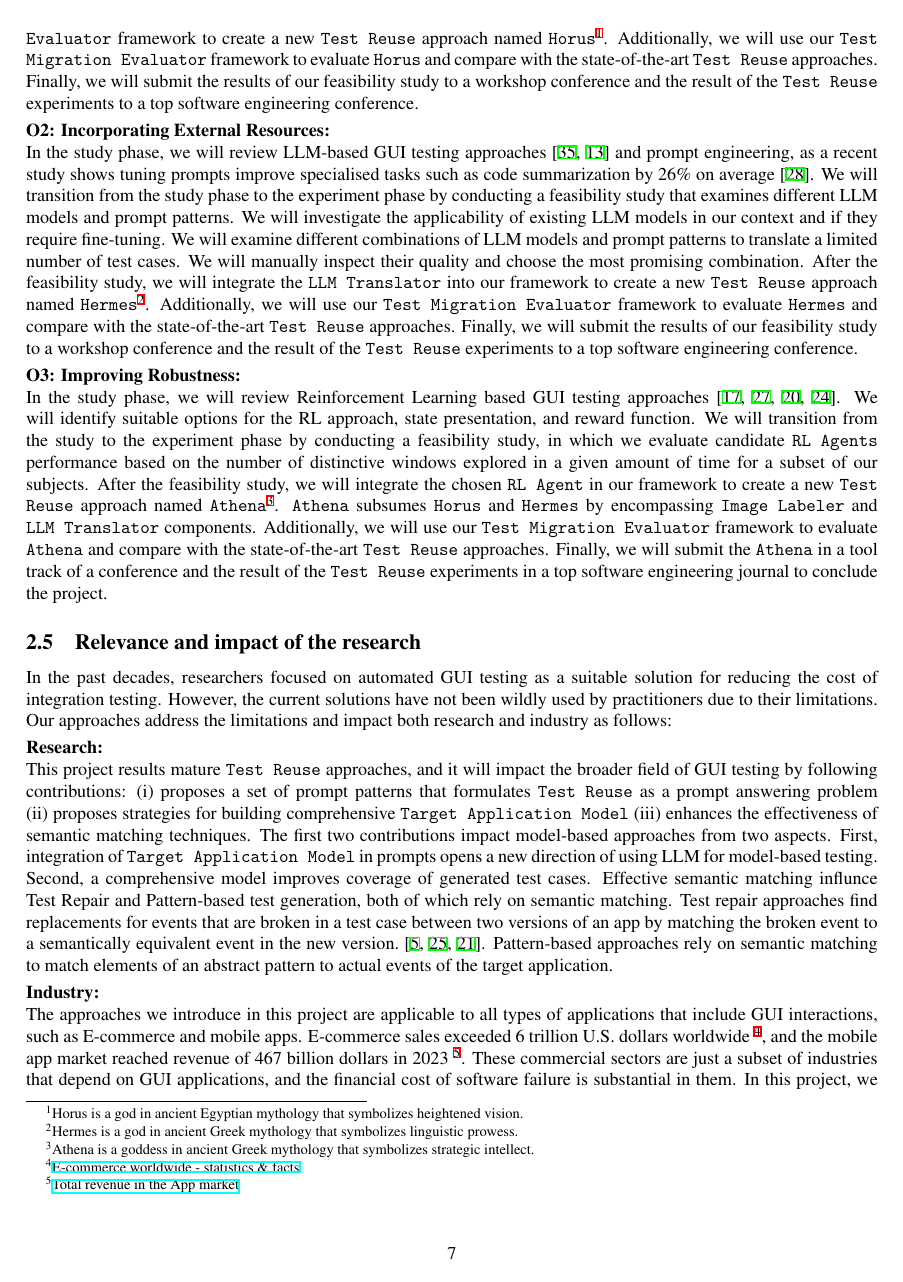
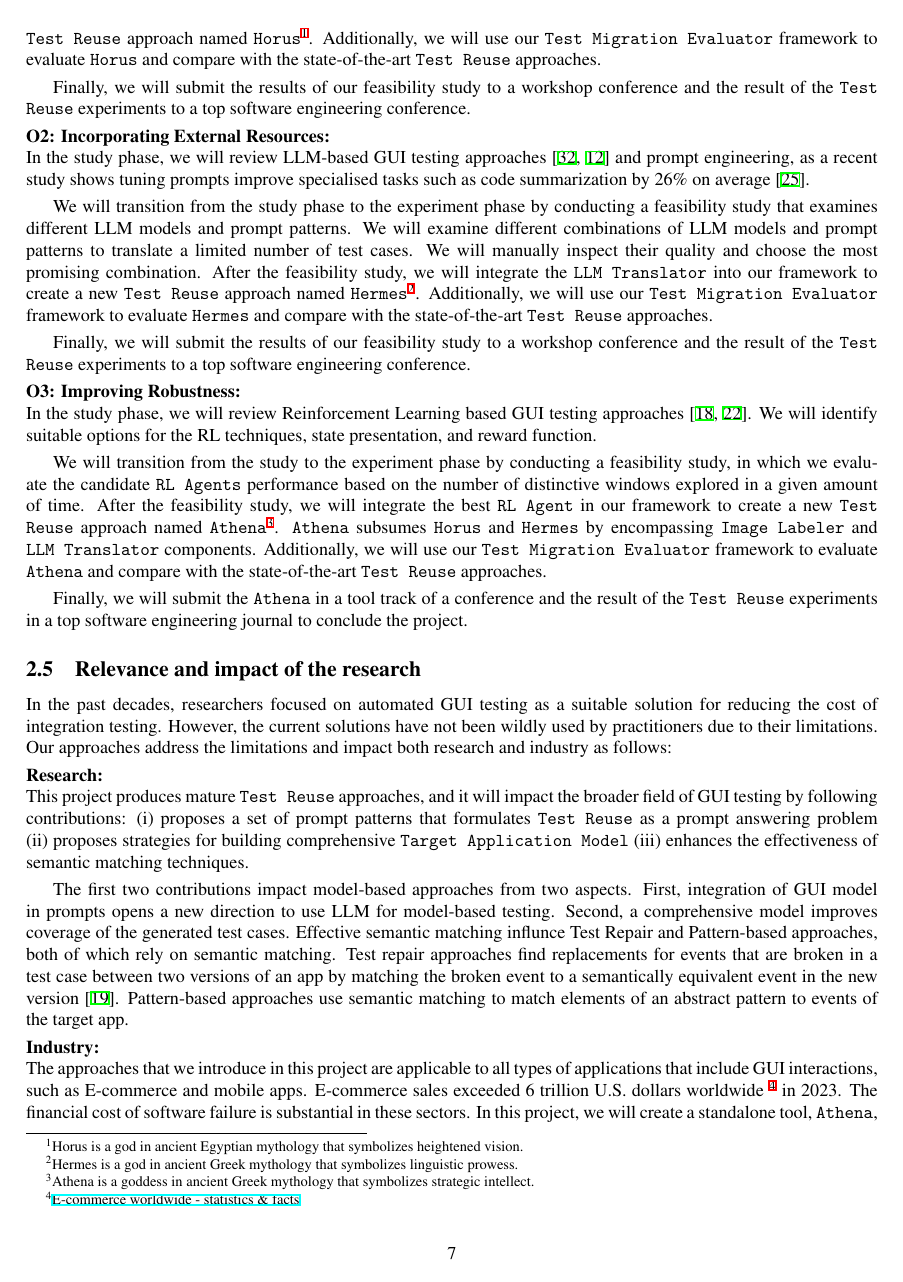
Before and after one commit to alimohebbi/postdoc_mobility, a LaTeX document (hinter-project.tex, which reads sections/impact.tex, sections/schedule.tex): page 7 of 11. Compiled offline with XeLaTeX.

Commit message:
reduce text in all sections

```diff
--- a/sections/impact.tex
+++ b/sections/impact.tex
@@ -13,18 +13,20 @@ Our approaches address the limitations and impact both research and industry as
 \textbf{Research:}
 
 \noindent
-This project results mature \testreuse approaches, and it will impact the broader field of GUI testing by following contributions:
+This project produces mature \testreuse approaches, and it will impact the broader field of GUI testing by following contributions:
 \begin{inparaenum}[(i)]
 \item proposes a set of prompt patterns that formulates \testreuse as a prompt answering problem
 \item proposes strategies for building comprehensive  \tam
 \item enhances the effectiveness of semantic matching techniques.
 \end{inparaenum}
+
+\smallskip
 The first two contributions impact model-based approaches from two aspects.
-First, integration of \tam in prompts opens a new direction of using LLM for model-based testing.
-Second, a comprehensive model improves coverage of generated test cases.
-Effective semantic matching influnce Test Repair and Pattern-based test generation, both of which rely on semantic matching.
-Test repair approaches find replacements for events that are broken in a test case between two versions of an app by matching the broken event to a semantically equivalent event in the new version.~\cite{Choudhary:Water:ETSE:2011,Stocco:VisualRepair:FSE:2018,Pan:Meter:TSE:2022}.
-Pattern-based approaches rely on semantic matching to match elements of an abstract pattern to actual events of the target application.
+First, integration of GUI model in prompts opens a new direction to use LLM for model-based testing.
+Second, a comprehensive model improves coverage of the  generated test cases.
+Effective semantic matching influnce Test Repair and Pattern-based approaches, both of which rely on semantic matching.
+Test repair approaches find replacements for events that are broken in a test case between two versions of an app by matching the broken event to a semantically equivalent event in the new version~\cite{Pan:Meter:TSE:2022}.
+Pattern-based approaches use semantic matching to match elements of an abstract pattern to events of the target app.
 
 
 \smallskip
@@ -32,12 +34,11 @@ Pattern-based approaches rely on semantic matching to match elements of an abstr
 \textbf{Industry:}
 
 \noindent
-The approaches we introduce in this project are applicable to all types of applications that include GUI interactions, such as E-commerce and mobile apps.
-E-commerce sales exceeded 6 trillion U.S. dollars worldwide~\footnote{\href{https://www.statista.com/topics/871/online-shopping/}{E-commerce worldwide - statistics \& facts}}, and
-the mobile app market reached revenue of 467 billion dollars in 2023~\footnote{\href{https://www.statista.com/outlook/dmo/app/worldwide}{Total revenue in the App market}}.
-These commercial sectors are just a subset of industries that depend on GUI applications, and the financial cost of software failure is substantial in them.
-In this project, we will create a standalone tool, \rltool, that developers can use to reveal functional faults and improve software quality.
-Ultimately, high-quality products increase business revenues.
+The approaches that we introduce in this project are applicable to all types of applications that include GUI interactions, such as E-commerce and mobile apps.
+E-commerce sales exceeded 6 trillion U.S. dollars worldwide~\footnote{\href{https://www.statista.com/topics/871/online-shopping/}{E-commerce worldwide - statistics \& facts}} in 2023.
+%These commercial sectors are just a subset of industries that depend on GUI applications, and the financial cost of software failure is substantial in them.
+The financial cost of software failure is substantial in these sectors.
+In this project, we will create a standalone tool, \rltool, that developers can use to reveal functional faults, improve software quality, and ultimately increase business revenues.
 %
 Additionally, we will introduce an effective semantic matching technique that is applicable not only in testing but also in business logic.
 Many organizations analyze available data on the web to make business decisions or provide insights.
--- a/sections/schedule.tex
+++ b/sections/schedule.tex
@@ -35,3 +39,4 @@ Additionally, we will use our~\tme framework to evaluate \visiontool and compare
+\smallskip
 Finally, we will submit the results of our  feasibility study to a workshop conference and the result of the \testreuse experiments to a top software engineering conference.
 
 %%% O2
@@ -44,12 +49,16 @@ Finally, we will submit the results of our  feasibility study to a workshop conf
 \noindent
 In the study phase, we will review LLM-based GUI testing approaches~\cite{Zimmermann:GPT3GUITest:2023:ICSTW, liu:GUIInputLLM:ICSE:2023} and prompt engineering, as a recent study shows tuning prompts improve specialised tasks such as code summarization  by 26\% on average~\cite{wang:prompt:FSE:2023}.
 %\bigskip
+
+\smallskip
 We will transition from the study phase to the experiment phase by conducting a feasibility study that examines different LLM models and prompt patterns.
-We will investigate the applicability of existing LLM models in our context and if they require fine-tuning.
+%We will investigate the applicability of existing LLM models in our context and if they require fine-tuning.
 We will examine different combinations of LLM models and prompt patterns to translate a limited number of test cases.
 We will manually inspect their quality and choose the most promising combination.
 After the feasibility study, we will integrate the \llmtranslator into our framework to create a new \testreuse approach named \llmtool\footnote{Hermes is a god in ancient Greek mythology that symbolizes linguistic prowess.}.
 Additionally, we will use our \tme framework to evaluate \llmtool and compare with the state-of-the-art \testreuse approaches.
+
+\smallskip
 Finally, we will submit the results of our  feasibility study to a workshop conference and the result of the \testreuse experiments to a top software engineering conference.
 
 
@@ -62,11 +71,13 @@ Finally, we will submit the results of our  feasibility study to a workshop conf
 
 \noindent
 %study
-In the study phase, we will review Reinforcement Learning based  GUI testing approaches~\cite{Mariani:GUI:STVR:2014,Vuong:RLTest:A-Test:2018,Pan:QTesting:ISSTA:2020,Romdhana:ARES:TOSEM:2022}.
-We will identify suitable options for the RL approach, state presentation, and reward function.
+In the study phase, we will review Reinforcement Learning based  GUI testing approaches~\cite{Pan:QTesting:ISSTA:2020,Romdhana:ARES:TOSEM:2022}.
+We will identify suitable options for the RL techniques, state presentation, and reward function.
 %Experiment
-We will transition from the study to the experiment phase by  conducting a feasibility study, in which we evaluate candidate \rlaganets performance based on the number of distinctive windows  explored in a given amount of time for a subset of our subjects.
-After the feasibility study, we will  integrate the chosen \rlaganet in our framework to create a new \testreuse approach named \rltool\footnote{Athena is a goddess in ancient Greek mythology that symbolizes strategic intellect.
+
+\smallskip
+We will transition from the study to the experiment phase by  conducting a feasibility study, in which we evaluate the candidate \rlaganets performance based on the number of distinctive windows  explored in a given amount of time.
+After the feasibility study, we will  integrate the best \rlaganet in our framework to create a new \testreuse approach named \rltool\footnote{Athena is a goddess in ancient Greek mythology that symbolizes strategic intellect.
 }.
 \rltool subsumes \visiontool and \llmtool by  encompassing \imagelabeler and \llmtranslator components.
 Additionally, we will use our \tme framework to evaluate \rltool and compare with the state-of-the-art \testreuse approaches.
```
Also changed, not shown: sections/impact.tex (4 more changed lines), sections/schedule.tex (16 more changed lines).
